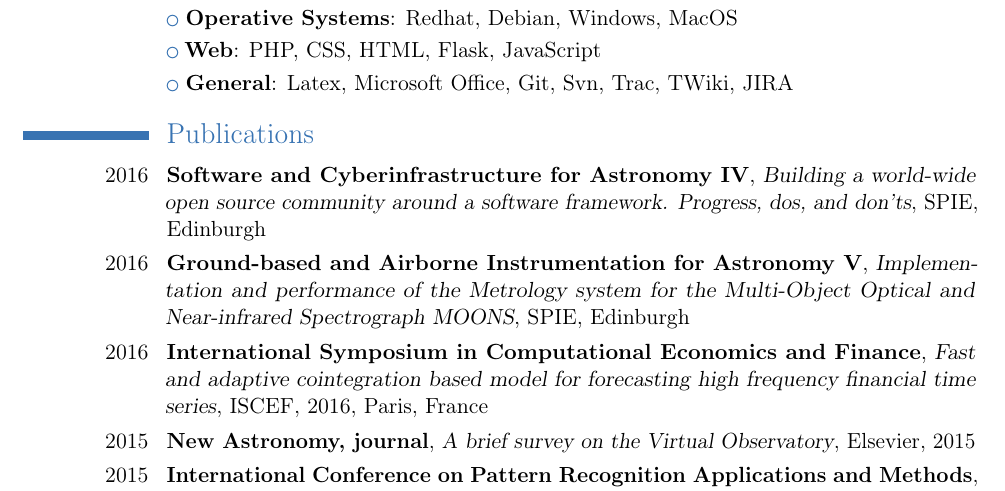
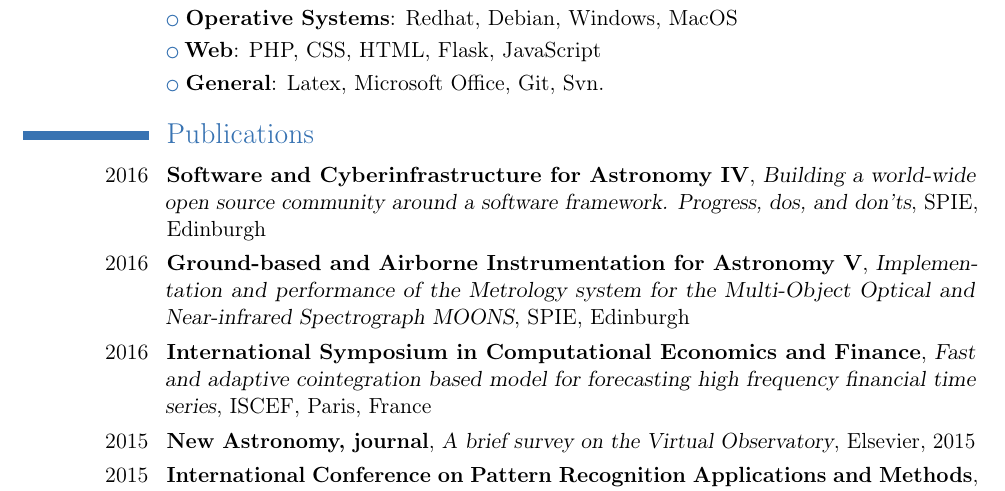
Before and after one commit to jantogni/cv, a LaTeX CV (english/curriculum.tex): part of page 2 of 3, cut so that both start at the same text. Compiled offline with pdfLaTeX.

Commit message:
Update publications

```diff
--- a/english/curriculum.tex
+++ b/english/curriculum.tex
@@ -111,7 +111,7 @@ for Very Large Telescope images}
 \cvlistitem{\textbf{Tools}: Eclipse, Vim}{}
 \cvlistitem{\textbf{Operative Systems}: Redhat, Debian, Windows, MacOS}{}
 \cvlistitem{\textbf{Web}: PHP, CSS, HTML, Flask, JavaScript}{}
-\cvlistitem{\textbf{General}: Latex, Microsoft Office, Git, Svn, Trac, TWiki, JIRA}
+\cvlistitem{\textbf{General}: Latex, Microsoft Office, Git, Svn.}
 
 \section{Publications}
 \cventry{2016}
@@ -129,7 +129,7 @@ for Very Large Telescope images}
 \cventry{2016}
 	{International Symposium in Computational Economics and Finance}
 	{Fast and adaptive cointegration based model for forecasting high frequency financial time series}
-	{ISCEF, 2016}
+	{ISCEF}
 	{Paris, France}
 	{}
 \cventry{2015}
```
